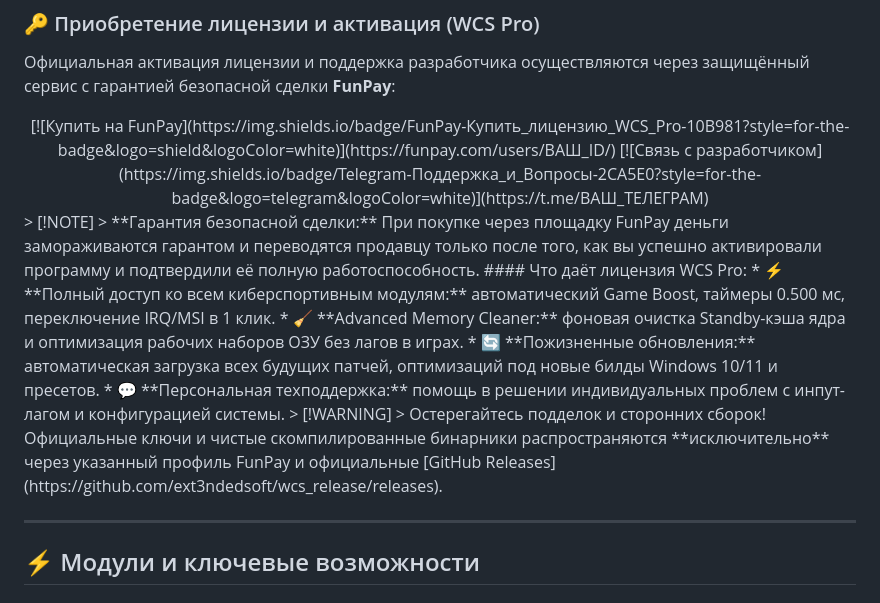
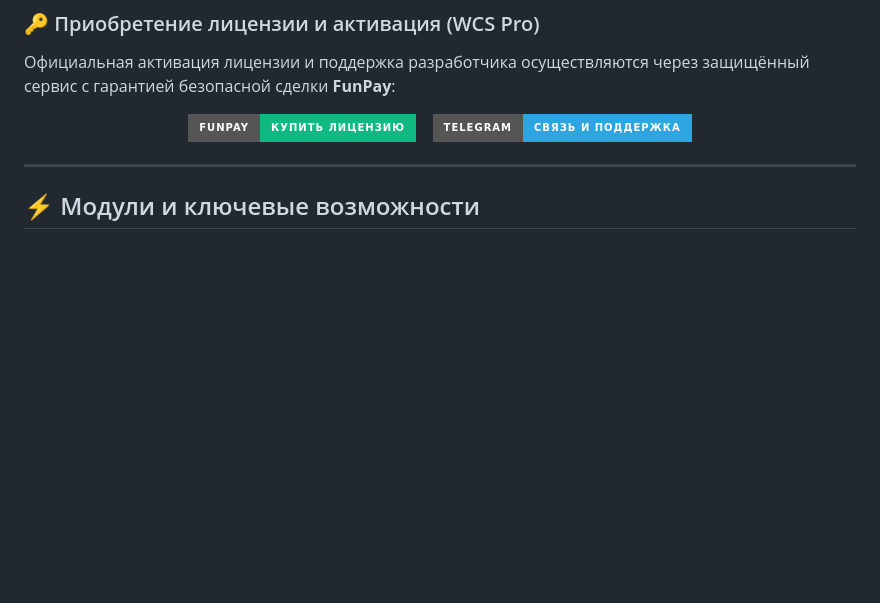
Before and after one commit to ext3ndedsoft/wcs_release, a Markdown page: README.md, the part around the change. GitHub-like rendering; badges without logos; blank space fills up the shorter version.

```diff
--- a/README.md
+++ b/README.md
@@ -27,19 +27,15 @@
 
 ### 🔑 Приобретение лицензии и активация (WCS Pro)
 Официальная активация лицензии и поддержка разработчика осуществляются через защищённый сервис с гарантией безопасной сделки **FunPay**:
-<div align="center">
-[![Купить на FunPay](https://img.shields.io/badge/FunPay-Купить_лицензию_WCS_Pro-10B981?style=for-the-badge&logo=shield&logoColor=white)](https://funpay.com/users/ВАШ_ID/)
-[![Связь с разработчиком](https://img.shields.io/badge/Telegram-Поддержка_и_Вопросы-2CA5E0?style=for-the-badge&logo=telegram&logoColor=white)](https://t.me/ВАШ_ТЕЛЕГРАМ)
-</div>
-> [!NOTE]
-> **Гарантия безопасной сделки:** При покупке через площадку FunPay деньги замораживаются гарантом и переводятся продавцу только после того, как вы успешно активировали программу и подтвердили её полную работоспособность.
-#### Что даёт лицензия WCS Pro:
-* ⚡ **Полный доступ ко всем киберспортивным модулям:** автоматический Game Boost, таймеры 0.500 мс, переключение IRQ/MSI в 1 клик.
-* 🧹 **Advanced Memory Cleaner:** фоновая очистка Standby-кэша ядра и оптимизация рабочих наборов ОЗУ без лагов в играх.
-* 🔄 **Пожизненные обновления:** автоматическая загрузка всех будущих патчей, оптимизаций под новые билды Windows 10/11 и пресетов.
-* 💬 **Персональная техподдержка:** помощь в решении индивидуальных проблем с инпут-лагом и конфигурацией системы.
-> [!WARNING]
-> Остерегайтесь подделок и сторонних сборок! Официальные ключи и чистые скомпилированные бинарники распространяются **исключительно** через указанный профиль FunPay и официальные [GitHub Releases](https://github.com/ext3ndedsoft/wcs_release/releases).
+<p align="center">
+  <a href="https://funpay.com/users/275574/" target="_blank">
+    <img src="https://img.shields.io/badge/FunPay-%D0%9A%D1%83%D0%BF%D0%B8%D1%82%D1%8C_%D0%BB%D0%B8%D1%86%D0%B5%D0%BD%D0%B7%D0%B8%D1%8E-10B981?style=for-the-badge&logo=shield&logoColor=white" alt="Купить лицензию на FunPay" />
+  </a>
+  &nbsp;&nbsp;
+  <a href="https://t.me/ext3nded7" target="_blank">
+    <img src="https://img.shields.io/badge/Telegram-%D0%A1%D0%B2%D1%8F%D0%B7%D1%8C_%D0%B8_%D0%9F%D0%BE%D0%B4%D0%B4%D0%B5%D1%80%D0%B6%D0%BA%D0%B0-2CA5E0?style=for-the-badge&logo=telegram&logoColor=white" alt="Telegram поддержка" />
+  </a>
+</p>
 
 ---
 
```
